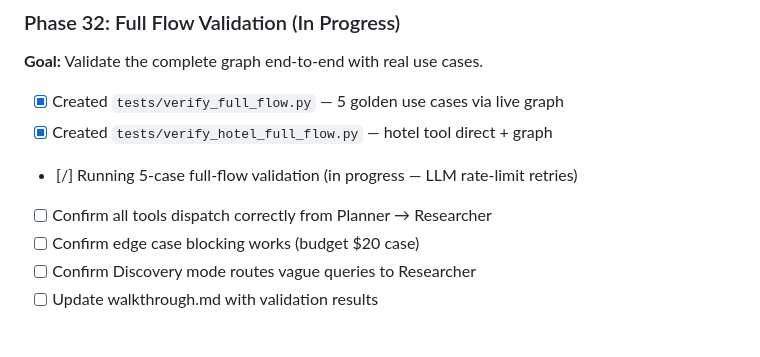
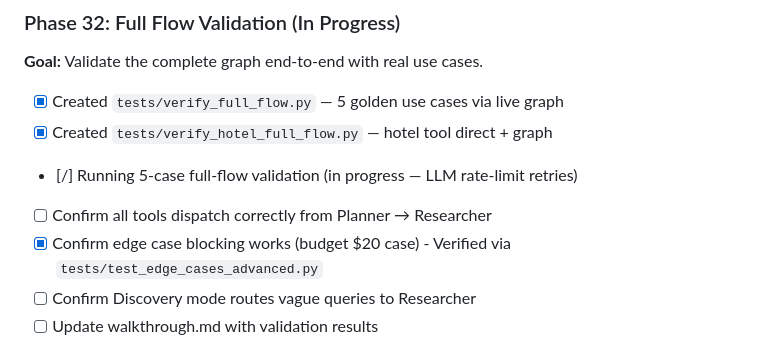
Before and after one commit to AnyaSukachev24/Tripzy, a Markdown page: docs/implementation_roadmap.md, the part around the change. Rendered like a GitHub page.

Commit message:
docs: Mark edge case validation as complete in roadmap

```diff
--- a/docs/implementation_roadmap.md
+++ b/docs/implementation_roadmap.md
@@ -130,7 +130,7 @@ This roadmap is ordered by **logical dependencies** - each phase builds on the p
 - [x] Created `tests/verify_hotel_full_flow.py` — hotel tool direct + graph
 - [/] Running 5-case full-flow validation (in progress — LLM rate-limit retries)
 - [ ] Confirm all tools dispatch correctly from Planner → Researcher
-- [ ] Confirm edge case blocking works (budget $20 case)
+- [x] Confirm edge case blocking works (budget $20 case) - Verified via `tests/test_edge_cases_advanced.py`
 - [ ] Confirm Discovery mode routes vague queries to Researcher
 - [ ] Update walkthrough.md with validation results
 
```
